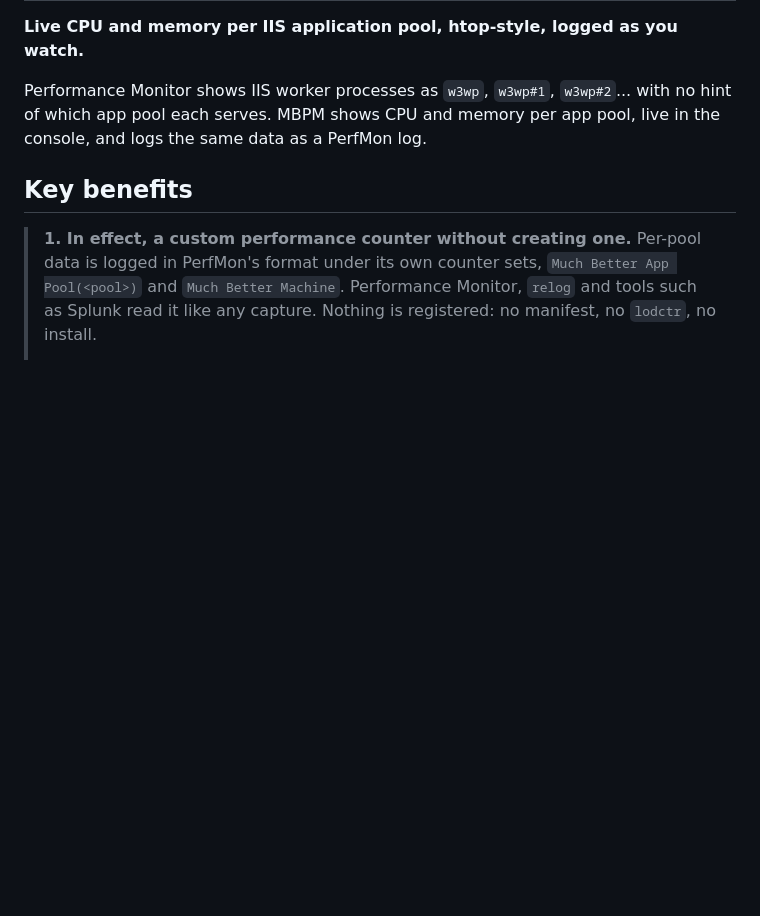
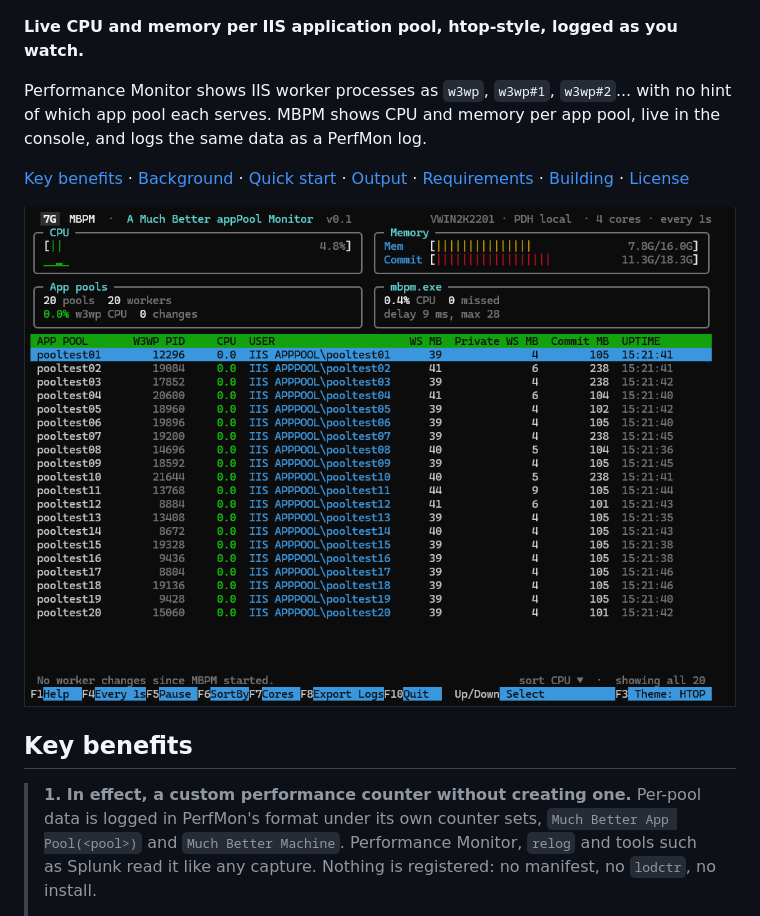
Before and after one commit to sector7g/MuchBetter, a Markdown page: README.md, the part around one of its changes. Rendered like a GitHub page; pictures changed too: docs/screens/live01.png (added); blank space fills up the shorter version.

Commit message:
Updating README & /docs/screens/

```diff
--- a/README.md
+++ b/README.md
@@ -3,6 +6,10 @@
 **Live CPU and memory per IIS application pool, htop-style, logged as you watch.**
 
 Performance Monitor shows IIS worker processes as `w3wp`, `w3wp#1`, `w3wp#2`... with no hint of which app pool each serves. MBPM shows CPU and memory per app pool, live in the console, and logs the same data as a PerfMon log.
+
+[Key benefits](#key-benefits) · [Background](#background) · [Quick start](#quick-start) · [Output](#output) · [Requirements](#requirements) · [Building](#building) · [License](#license)
+
+![MBPM monitoring 20 IIS app pools](docs/screens/live01.png)
 
 ## Key benefits
 
```
Also changed, not shown: other parts of README.md (+3 -0 lines), docs/screens/live02.png (added), docs/screens/live03.png (added), docs/screens/mock01.png (added).
